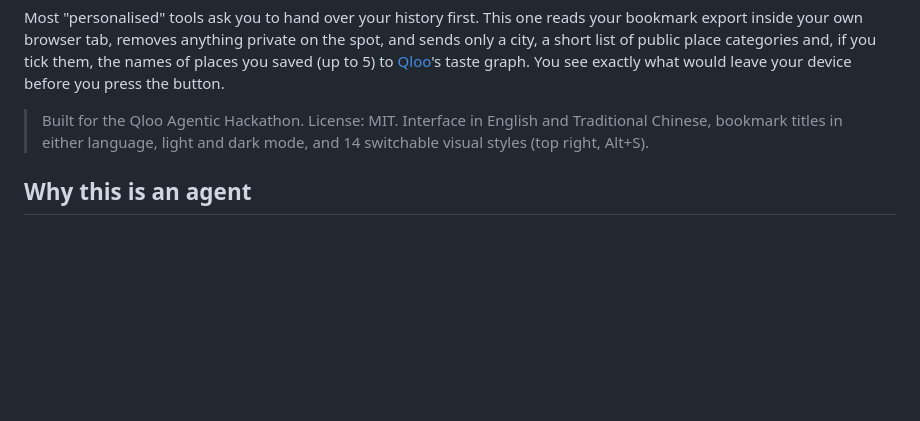
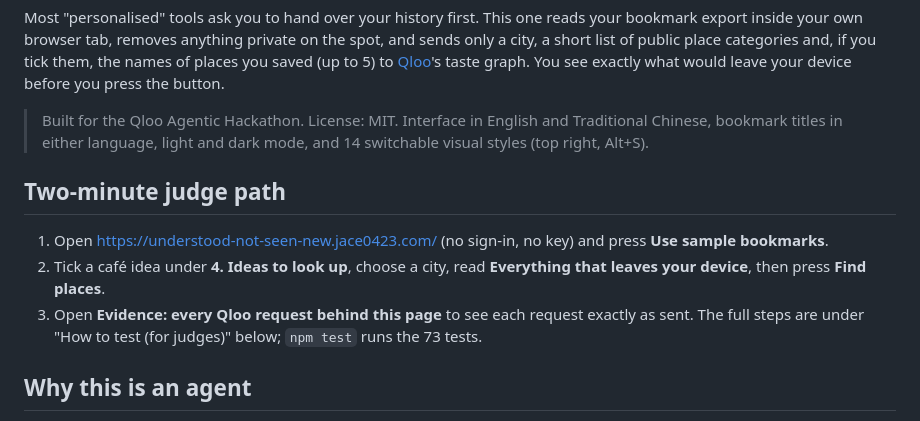
Before and after one commit to jiarong0423/understood-not-seen, a Markdown page: README.md, the part around the change. GitHub-like rendering; blank space fills up the shorter version.

Commit message:
README: two-minute judge path at the top

```diff
--- a/README.md
+++ b/README.md
@@ -8,6 +8,12 @@ them, the names of places you saved (up to 5) to [Qloo](https://www.qloo.com)'s
 before you press the button.
 
 > Built for the Qloo Agentic Hackathon. License: MIT. Interface in English and Traditional Chinese, bookmark titles in either language, light and dark mode, and 14 switchable visual styles (top right, Alt+S).
+
+## Two-minute judge path
+
+1. Open <https://understood-not-seen-new.jace0423.com/> (no sign-in, no key) and press **Use sample bookmarks**.
+2. Tick a café idea under **4. Ideas to look up**, choose a city, read **Everything that leaves your device**, then press **Find places**.
+3. Open **Evidence: every Qloo request behind this page** to see each request exactly as sent. The full steps are under "How to test (for judges)" below; `npm test` runs the 73 tests.
 
 ## Why this is an agent
 It pursues one goal for you, to understand your taste privately and turn it into real places, a sense, decide, act, check loop with a human
```
